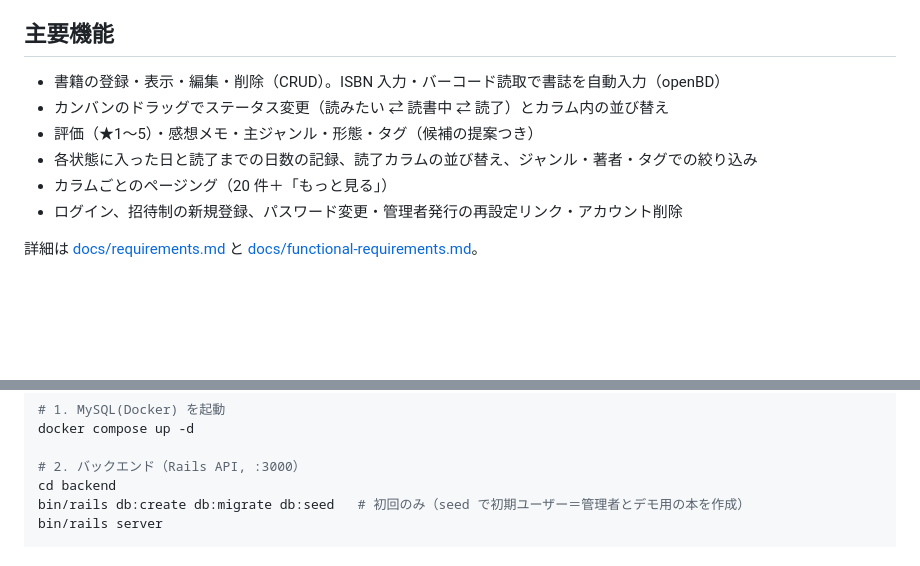
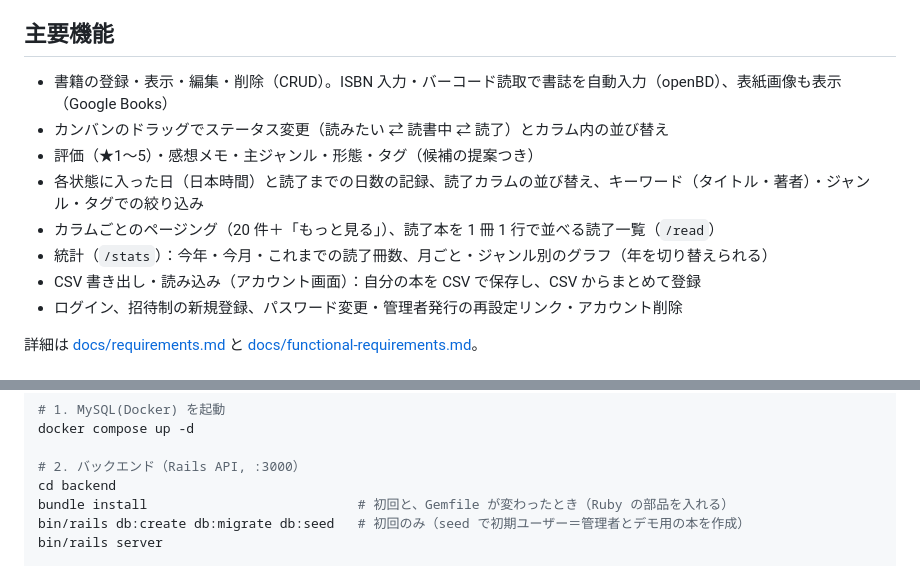
Before and after one commit to adamaru-code/reading-board, a Markdown page: README.md, 2 parts joined by grey strips. Rendered like a GitHub page; blank space fills up the shorter version.

Commit message:
docs: 要件定義書・README・インフラ設計を実装に合わせる (#268)
Co-authored-by: Claude Opus 5.5 <noreply@anthropic.com>

```diff
--- a/README.md
+++ b/README.md
@@ -5,11 +5,13 @@ RaiseTech の学習成果物として、**Ruby on Rails（API）+ Vue 3 + MySQL*
 
 ## 主要機能
 
-- 書籍の登録・表示・編集・削除（CRUD）。ISBN 入力・バーコード読取で書誌を自動入力（openBD）
+- 書籍の登録・表示・編集・削除（CRUD）。ISBN 入力・バーコード読取で書誌を自動入力（openBD）、表紙画像も表示（Google Books）
 - カンバンのドラッグでステータス変更（読みたい ⇄ 読書中 ⇄ 読了）とカラム内の並び替え
 - 評価（★1〜5）・感想メモ・主ジャンル・形態・タグ（候補の提案つき）
-- 各状態に入った日と読了までの日数の記録、読了カラムの並び替え、ジャンル・著者・タグでの絞り込み
-- カラムごとのページング（20 件＋「もっと見る」）
+- 各状態に入った日（日本時間）と読了までの日数の記録、読了カラムの並び替え、キーワード（タイトル・著者）・ジャンル・タグでの絞り込み
+- カラムごとのページング（20 件＋「もっと見る」）、読了本を 1 冊 1 行で並べる読了一覧（`/read`）
+- 統計（`/stats`）：今年・今月・これまでの読了冊数、月ごと・ジャンル別のグラフ（年を切り替えられる）
+- CSV 書き出し・読み込み（アカウント画面）：自分の本を CSV で保存し、CSV からまとめて登録
 - ログイン、招待制の新規登録、パスワード変更・管理者発行の再設定リンク・アカウント削除
 
 詳細は [docs/requirements.md](docs/requirements.md) と [docs/functional-requirements.md](docs/functional-requirements.md)。
@@ -39,6 +41,7 @@ docker compose up -d
 
 # 2. バックエンド（Rails API, :3000）
 cd backend
+bundle install                           # 初回と、Gemfile が変わったとき（Ruby の部品を入れる）
 bin/rails db:create db:migrate db:seed   # 初回のみ（seed で初期ユーザー＝管理者とデモ用の本を作成）
 bin/rails server
 
```
Also changed, not shown: docs/infrastructure.md (+2 -0 lines), docs/requirements.md (+7 -5 lines).
